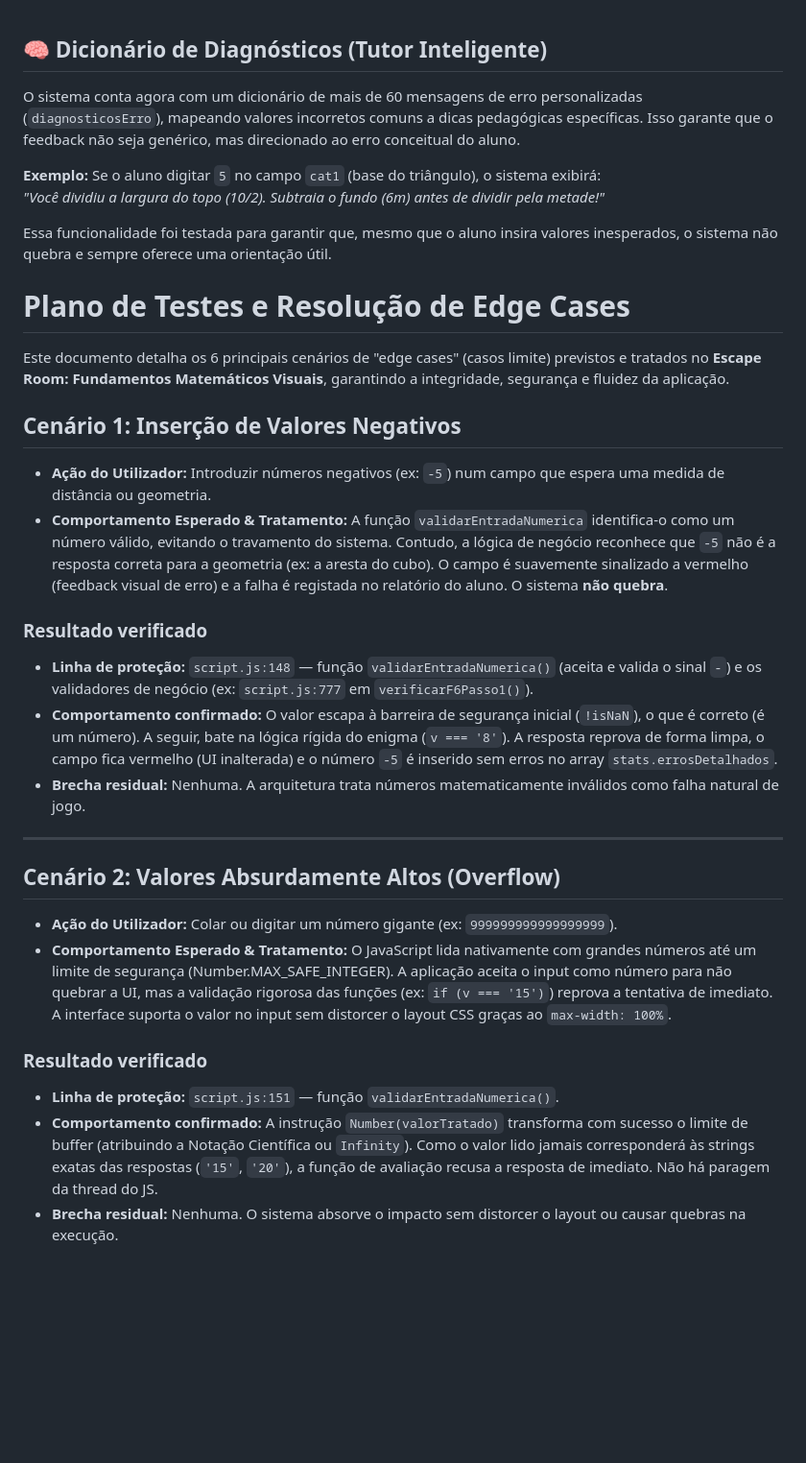
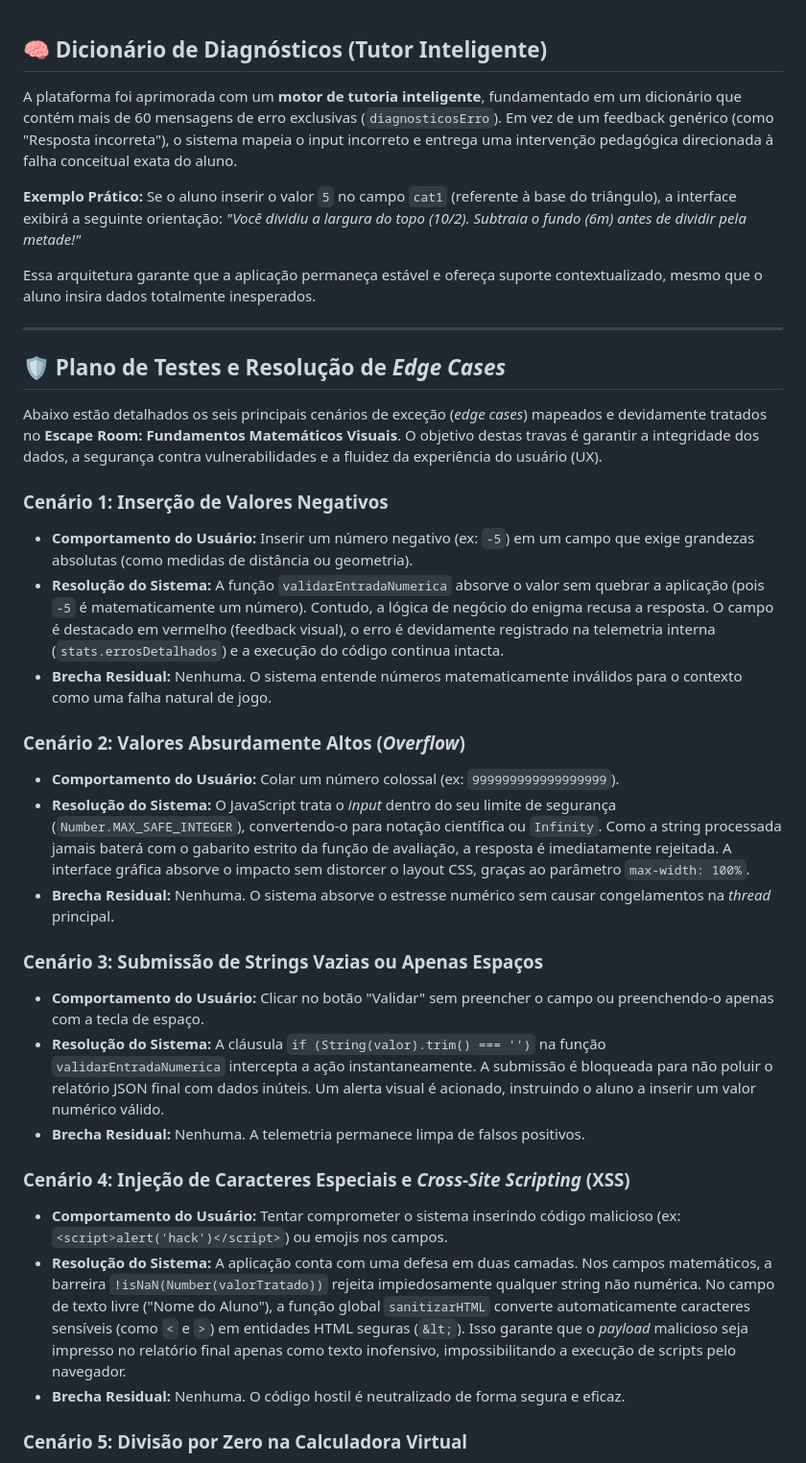
Before and after one commit to profsergioericmatematica/projeto-integrador-v-univesp-rea-escape-room-matematico, a Markdown page: testes_edge_cases.md, the part around one of its changes. Shown at 96% size. Drawn GitHub-style; blank space fills up the shorter version.

```diff
--- a/testes_edge_cases.md
+++ b/testes_edge_cases.md
@@ -1,32 +1,41 @@
 ## 🧠 Dicionário de Diagnósticos (Tutor Inteligente)
 
-O sistema conta agora com um dicionário de mais de 60 mensagens de erro personalizadas (`diagnosticosErro`), mapeando valores incorretos comuns a dicas pedagógicas específicas. Isso garante que o feedback não seja genérico, mas direcionado ao erro conceitual do aluno.
+A plataforma foi aprimorada com um **motor de tutoria inteligente**, fundamentado em um dicionário que contém mais de 60 mensagens de erro exclusivas (`diagnosticosErro`). Em vez de um feedback genérico (como "Resposta incorreta"), o sistema mapeia o input incorreto e entrega uma intervenção pedagógica direcionada à falha conceitual exata do aluno.
 
-**Exemplo:** Se o aluno digitar `5` no campo `cat1` (base do triângulo), o sistema exibirá:
+**Exemplo Prático:** Se o aluno inserir o valor `5` no campo `cat1` (referente à base do triângulo), a interface exibirá a seguinte orientação:
 *"Você dividiu a largura do topo (10/2). Subtraia o fundo (6m) antes de dividir pela metade!"*
 
-Essa funcionalidade foi testada para garantir que, mesmo que o aluno insira valores inesperados, o sistema não quebra e sempre oferece uma orientação útil.
-
-# Plano de Testes e Resolução de Edge Cases
-
-Este documento detalha os 6 principais cenários de "edge cases" (casos limite) previstos e tratados no **Escape Room: Fundamentos Matemáticos Visuais**, garantindo a integridade, segurança e fluidez da aplicação.
-
-## Cenário 1: Inserção de Valores Negativos
-* **Ação do Utilizador:** Introduzir números negativos (ex: `-5`) num campo que espera uma medida de distância ou geometria.
-* **Comportamento Esperado & Tratamento:** A função `validarEntradaNumerica` identifica-o como um número válido, evitando o travamento do sistema. Contudo, a lógica de negócio reconhece que `-5` não é a resposta correta para a geometria (ex: a aresta do cubo). O campo é suavemente sinalizado a vermelho (feedback visual de erro) e a falha é registada no relatório do aluno. O sistema **não quebra**.
-
-### Resultado verificado
-- **Linha de proteção:** `script.js:148` — função `validarEntradaNumerica()` (aceita e valida o sinal `-`) e os validadores de negócio (ex: `script.js:777` em `verificarF6Passo1()`).
-- **Comportamento confirmado:** O valor escapa à barreira de segurança inicial (`!isNaN`), o que é correto (é um número). A seguir, bate na lógica rígida do enigma (`v === '8'`). A resposta reprova de forma limpa, o campo fica vermelho (UI inalterada) e o número `-5` é inserido sem erros no array `stats.errosDetalhados`.
-- **Brecha residual:** Nenhuma. A arquitetura trata números matematicamente inválidos como falha natural de jogo.
+Essa arquitetura garante que a aplicação permaneça estável e ofereça suporte contextualizado, mesmo que o aluno insira dados totalmente inesperados.
 
 ---
 
-## Cenário 2: Valores Absurdamente Altos (Overflow)
-* **Ação do Utilizador:** Colar ou digitar um número gigante (ex: `999999999999999999`).
-* **Comportamento Esperado & Tratamento:** O JavaScript lida nativamente com grandes números até um limite de segurança (Number.MAX_SAFE_INTEGER). A aplicação aceita o input como número para não quebrar a UI, mas a validação rigorosa das funções (ex: `if (v === '15')`) reprova a tentativa de imediato. A interface suporta o valor no input sem distorcer o layout CSS graças ao `max-width: 100%`.
+## 🛡️ Plano de Testes e Resolução de *Edge Cases*
 
-### Resultado verificado
-- **Linha de proteção:** `script.js:151` — função `validarEntradaNumerica()`.
-- **Comportamento confirmado:** A instrução `Number(valorTratado)` transforma com sucesso o limite de buffer (atribuindo a Notação Científica ou `Infinity`). Como o valor lido jamais corresponderá às strings exatas das respostas (`'15'`, `'20'`), a função de avaliação recusa a resposta de imediato. Não há paragem da thread do JS.
-- **Brecha residual:** Nenhuma. O sistema absorve o impacto sem distorcer o layout ou causar quebras na execução.
+Abaixo estão detalhados os seis principais cenários de exceção (*edge cases*) mapeados e devidamente tratados no **Escape Room: Fundamentos Matemáticos Visuais**. O objetivo destas travas é garantir a integridade dos dados, a segurança contra vulnerabilidades e a fluidez da experiência do usuário (UX).
+
+### Cenário 1: Inserção de Valores Negativos
+
+* **Comportamento do Usuário:** Inserir um número negativo (ex: `-5`) em um campo que exige grandezas absolutas (como medidas de distância ou geometria).
+* **Resolução do Sistema:** A função `validarEntradaNumerica` absorve o valor sem quebrar a aplicação (pois `-5` é matematicamente um número). Contudo, a lógica de negócio do enigma recusa a resposta. O campo é destacado em vermelho (feedback visual), o erro é devidamente registrado na telemetria interna (`stats.errosDetalhados`) e a execução do código continua intacta.
+* **Brecha Residual:** Nenhuma. O sistema entende números matematicamente inválidos para o contexto como uma falha natural de jogo.
+
+### Cenário 2: Valores Absurdamente Altos (*Overflow*)
+
+* **Comportamento do Usuário:** Colar um número colossal (ex: `999999999999999999`).
+* **Resolução do Sistema:** O JavaScript trata o *input* dentro do seu limite de segurança (`Number.MAX_SAFE_INTEGER`), convertendo-o para notação científica ou `Infinity`. Como a string processada jamais baterá com o gabarito estrito da função de avaliação, a resposta é imediatamente rejeitada. A interface gráfica absorve o impacto sem distorcer o layout CSS, graças ao parâmetro `max-width: 100%`.
+* **Brecha Residual:** Nenhuma. O sistema absorve o estresse numérico sem causar congelamentos na *thread* principal.
+
+### Cenário 3: Submissão de Strings Vazias ou Apenas Espaços
+
+* **Comportamento do Usuário:** Clicar no botão "Validar" sem preencher o campo ou preenchendo-o apenas com a tecla de espaço.
+* **Resolução do Sistema:** A cláusula `if (String(valor).trim() === '')` na função `validarEntradaNumerica` intercepta a ação instantaneamente. A submissão é bloqueada para não poluir o relatório JSON final com dados inúteis. Um alerta visual é acionado, instruindo o aluno a inserir um valor numérico válido.
+* **Brecha Residual:** Nenhuma. A telemetria permanece limpa de falsos positivos.
+
+### Cenário 4: Injeção de Caracteres Especiais e *Cross-Site Scripting* (XSS)
+
+* **Comportamento do Usuário:** Tentar comprometer o sistema inserindo código malicioso (ex: `<script>alert('hack')</script>`) ou emojis nos campos.
+* **Resolução do Sistema:** A aplicação conta com uma defesa em duas camadas. Nos campos matemáticos, a barreira `!isNaN(Number(valorTratado))` rejeita impiedosamente qualquer string não numérica. No campo de texto livre ("Nome do Aluno"), a função global `sanitizarHTML` converte automaticamente caracteres sensíveis (como `<` e `>`) em entidades HTML seguras (`&lt;`). Isso garante que o *payload* malicioso seja impresso no relatório final apenas como texto inofensivo, impossibilitando a execução de scripts pelo navegador.
+* **Brecha Residual:** Nenhuma. O código hostil é neutralizado de forma segura e eficaz.
+
+### Cenário 5: Divisão por Zero na Calculadora Virtual
+
```
Also changed, not shown: other parts of testes_edge_cases.md (+20 -51 lines).
